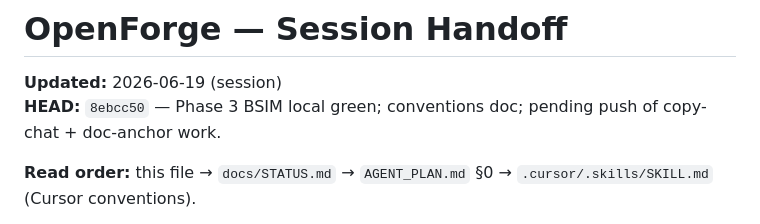
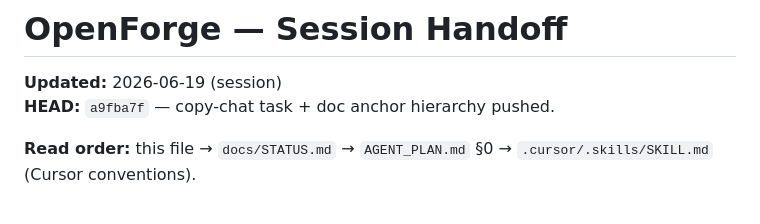
Before and after one commit to Netie-AI/OpenForge, a Markdown page: docs/HANDOFF.md, the part around the change. Drawn GitHub-style.

Commit message:
docs: point HANDOFF HEAD at a9fba7f
Co-authored-by: Cursor <cursoragent@cursor.com>

```diff
--- a/docs/HANDOFF.md
+++ b/docs/HANDOFF.md
@@ -1,7 +1,7 @@
 # OpenForge — Session Handoff
 
 **Updated:** 2026-06-19 (session)
-**HEAD:** `8ebcc50` — Phase 3 BSIM local green; conventions doc; pending push of copy-chat + doc-anchor work.
+**HEAD:** `a9fba7f` — copy-chat task + doc anchor hierarchy pushed.
 
 **Read order:** this file → `docs/STATUS.md` → `AGENT_PLAN.md` §0 → `.cursor/.skills/SKILL.md` (Cursor conventions).
 
```
